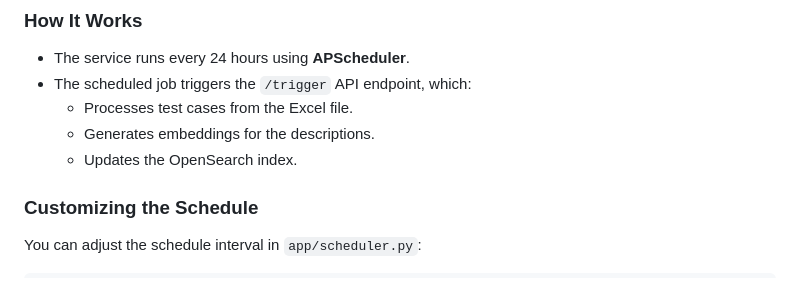
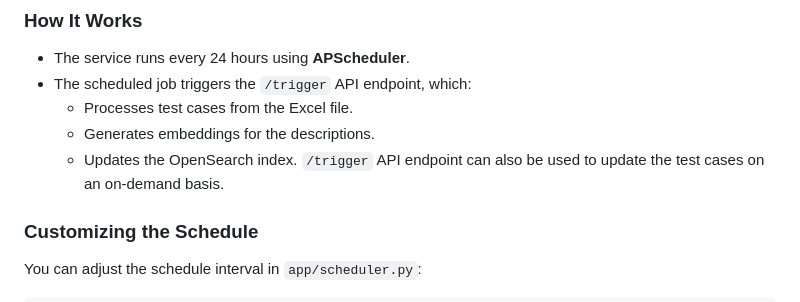
Before and after one commit to kakawaa/AIRA, a Markdown page: README.md, the part around the change. Rendered like a GitHub page.

````diff
--- a/README.md
+++ b/README.md
@@ -86,7 +86,7 @@ AIRA includes a scheduled service that refreshes test cases on a daily schedule.
   - Processes test cases from the Excel file.
   - Generates embeddings for the descriptions.
   - Updates the OpenSearch index.
-
+`/trigger` API endpoint can also be used to update the test cases on an on-demand basis.
 ### **Customizing the Schedule**
 You can adjust the schedule interval in `app/scheduler.py`:
 ```python
````
